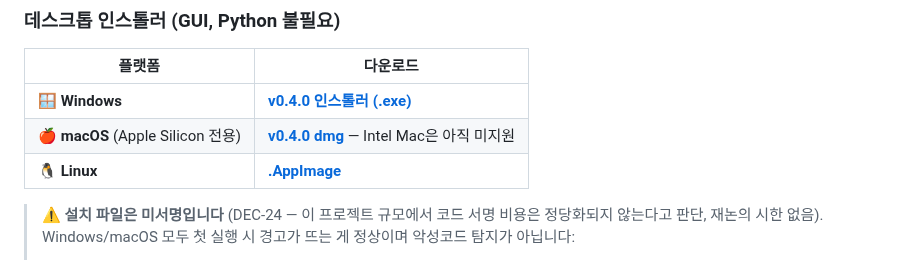
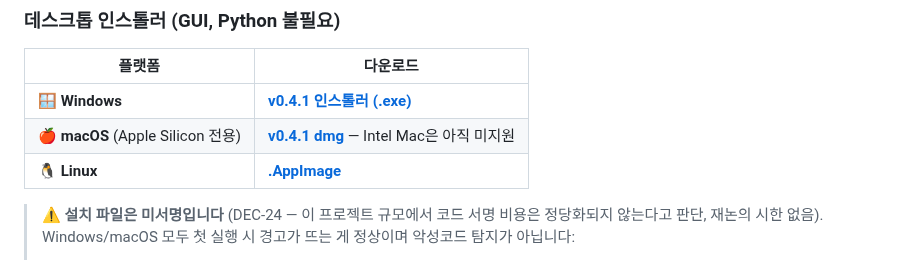
Before and after one commit to jh3779/agent-handoff-bridge, a Markdown page: README.ko.md, the part around the change. Rendered like a GitHub page.

Commit message:
docs: point README download links at v0.4.1 (macOS signing fix)
Co-Authored-By: Claude Sonnet 5 <noreply@anthropic.com>

```diff
--- a/README.ko.md
+++ b/README.ko.md
@@ -25,9 +25,9 @@ v0.3.0부터 Gemini도 지원)은
 
 | 플랫폼 | 다운로드 |
 |---|---|
-| 🪟 **Windows** | **[v0.4.0 인스톨러 (.exe)](https://github.com/jh3779/agent-handoff-bridge/releases/download/v0.4.0/agent-handoff-bridge_0.4.0_x64-setup.exe)** |
-| 🍎 **macOS** (Apple Silicon 전용) | **[v0.4.0 dmg](https://github.com/jh3779/agent-handoff-bridge/releases/download/v0.4.0/agent-handoff-bridge_0.4.0_aarch64.dmg)** — Intel Mac은 아직 미지원 |
-| 🐧 **Linux** | **[.AppImage](https://github.com/jh3779/agent-handoff-bridge/releases/download/v0.4.0/agent-handoff-bridge_0.4.0_amd64.AppImage)** |
+| 🪟 **Windows** | **[v0.4.1 인스톨러 (.exe)](https://github.com/jh3779/agent-handoff-bridge/releases/download/v0.4.1/agent-handoff-bridge_0.4.1_x64-setup.exe)** |
+| 🍎 **macOS** (Apple Silicon 전용) | **[v0.4.1 dmg](https://github.com/jh3779/agent-handoff-bridge/releases/download/v0.4.1/agent-handoff-bridge_0.4.1_aarch64.dmg)** — Intel Mac은 아직 미지원 |
+| 🐧 **Linux** | **[.AppImage](https://github.com/jh3779/agent-handoff-bridge/releases/download/v0.4.1/agent-handoff-bridge_0.4.1_amd64.AppImage)** |
 
 > ⚠️ **설치 파일은 미서명입니다** (DEC-24 — 이 프로젝트 규모에서 코드
 > 서명 비용은 정당화되지 않는다고 판단, 재논의 시한 없음). Windows/macOS
```
Also changed, not shown: README.md (+3 -3 lines).
